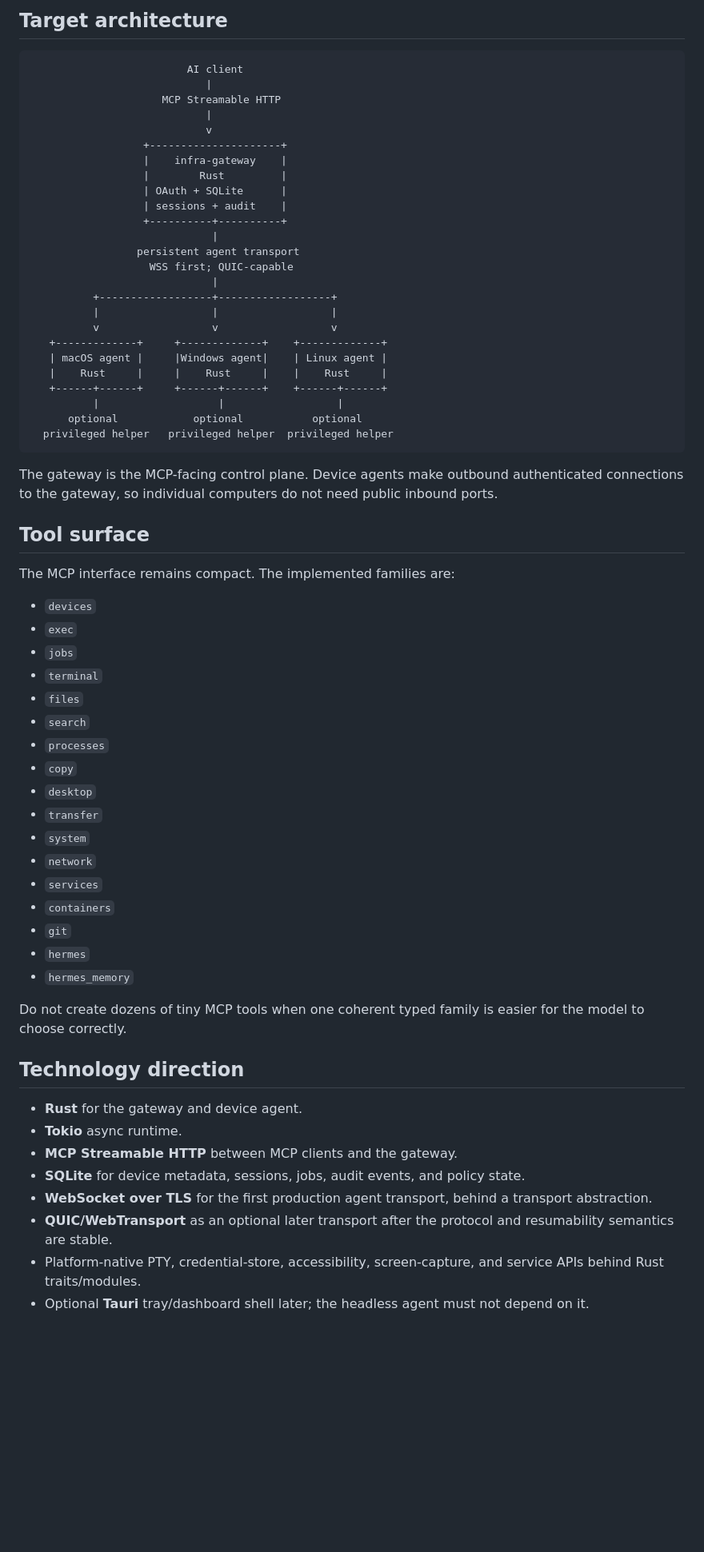
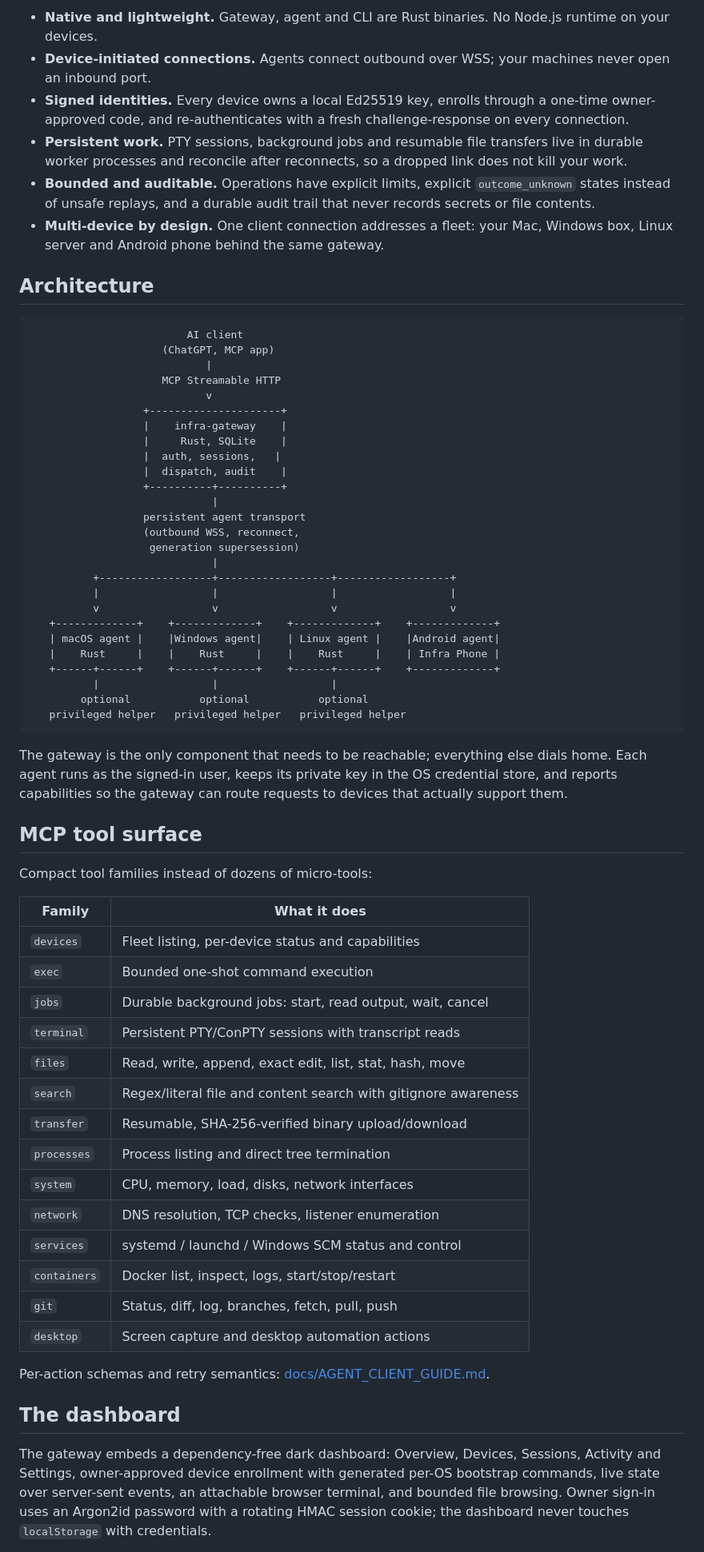
Before and after one commit to Phloraxx/infra-mcp, a Markdown page: README.md, the part around one of its changes. Shown at 80% size. GitHub-like rendering; blank space fills up the shorter version.

````diff
--- a/README.md
+++ b/README.md
@@ -31,68 +29,68 @@ The **Motorola Edge 60 Stylus** is enrolled as a first-class Android device over
 
-## Target architecture
+- **Native and lightweight.** Gateway, agent and CLI are Rust binaries. No Node.js runtime on your devices.
+- **Device-initiated connections.** Agents connect outbound over WSS; your machines never open an inbound port.
+- **Signed identities.** Every device owns a local Ed25519 key, enrolls through a one-time owner-approved code, and re-authenticates with a fresh challenge-response on every connection.
+- **Persistent work.** PTY sessions, background jobs and resumable file transfers live in durable worker processes and reconcile after reconnects, so a dropped link does not kill your work.
+- **Bounded and auditable.** Operations have explicit limits, explicit `outcome_unknown` states instead of unsafe replays, and a durable audit trail that never records secrets or file contents.
+- **Multi-device by design.** One client connection addresses a fleet: your Mac, Windows box, Linux server and Android phone behind the same gateway.
+
+## Architecture
 
 ```text
                          AI client
+                     (ChatGPT, MCP app)
                             |
                      MCP Streamable HTTP
-                            |
                             v
                   +---------------------+
                   |    infra-gateway    |
-                  |        Rust         |
-                  | OAuth + SQLite      |
-                  | sessions + audit    |
+                  |     Rust, SQLite    |
+                  |  auth, sessions,   |
+                  |  dispatch, audit    |
                   +----------+----------+
                              |
-                 persistent agent transport
-                   WSS first; QUIC-capable
+                  persistent agent transport
+                  (outbound WSS, reconnect,
+                   generation supersession)
                              |
-          +------------------+------------------+
+          +------------------+------------------+------------------+
+          |                  |                  |                  |
+          v                  v                  v                  v
+   +-------------+    +-------------+    +-------------+    +-------------+
+   | macOS agent |    |Windows agent|    | Linux agent |    |Android agent|
+   |    Rust     |    |    Rust     |    |    Rust     |    | Infra Phone |
+   +------+------+    +------+------+    +------+------+    +-------------+
           |                  |                  |
-          v                  v                  v
-   +-------------+     +-------------+    +-------------+
-   | macOS agent |     |Windows agent|    | Linux agent |
-   |    Rust     |     |    Rust     |    |    Rust     |
-   +------+------+     +------+------+    +------+------+
-          |                   |                  |
-      optional            optional           optional
-  privileged helper   privileged helper  privileged helper
+        optional           optional           optional
+   privileged helper   privileged helper   privileged helper
 ```
 
-The gateway is the MCP-facing control plane. Device agents make outbound authenticated connections to the gateway, so individual computers do not need public inbound ports.
+The gateway is the only component that needs to be reachable; everything else dials home. Each agent runs as the signed-in user, keeps its private key in the OS credential store, and reports capabilities so the gateway can route requests to devices that actually support them.
 
-## Tool surface
+## MCP tool surface
 
-The MCP interface remains compact. The implemented families are:
+Compact tool families instead of dozens of micro-tools:
 
-- `devices`
-- `exec`
-- `jobs`
-- `terminal`
-- `files`
-- `search`
-- `processes`
-- `copy`
-- `desktop`
-- `transfer`
-- `system`
-- `network`
-- `services`
-- `containers`
-- `git`
-- `hermes`
-- `hermes_memory`
+| Family | What it does |
+| --- | --- |
+| `devices` | Fleet listing, per-device status and capabilities |
+| `exec` | Bounded one-shot command execution |
+| `jobs` | Durable background jobs: start, read output, wait, cancel |
+| `terminal` | Persistent PTY/ConPTY sessions with transcript reads |
+| `files` | Read, write, append, exact edit, list, stat, hash, move |
+| `search` | Regex/literal file and content search with gitignore awareness |
+| `transfer` | Resumable, SHA-256-verified binary upload/download |
+| `processes` | Process listing and direct tree termination |
+| `system` | CPU, memory, load, disks, network interfaces |
+| `network` | DNS resolution, TCP checks, listener enumeration |
+| `services` | systemd / launchd / Windows SCM status and control |
+| `containers` | Docker list, inspect, logs, start/stop/restart |
+| `git` | Status, diff, log, branches, fetch, pull, push |
+| `desktop` | Screen capture and desktop automation actions |
 
-Do not create dozens of tiny MCP tools when one coherent typed family is easier for the model to choose correctly.
+Per-action schemas and retry semantics: [docs/AGENT_CLIENT_GUIDE.md](docs/AGENT_CLIENT_GUIDE.md).
 
-## Technology direction
+## The dashboard
 
-- **Rust** for the gateway and device agent.
-- **Tokio** async runtime.
-- **MCP Streamable HTTP** between MCP clients and the gateway.
-- **SQLite** for device metadata, sessions, jobs, audit events, and policy state.
-- **WebSocket over TLS** for the first production agent transport, behind a transport abstraction.
-- **QUIC/WebTransport** as an optional later transport after the protocol and resumability semantics are stable.
-- Platform-native PTY, credential-store, accessibility, screen-capture, and service APIs behind Rust traits/modules.
-- Optional **Tauri** tray/dashboard shell later; the headless agent must not depend on it.
+The gateway embeds a dependency-free dark dashboard: Overview, Devices, Sessions, Activity and Settings, owner-approved device enrollment with generated per-OS bootstrap commands, live state over server-sent events, an attachable browser terminal, and bounded file browsing. Owner sign-in uses an Argon2id password with a rotating HMAC session cookie; the dashboard never touches `localStorage` with credentials.
 
````
Also changed, not shown: other parts of README.md (+112 -70 lines).
